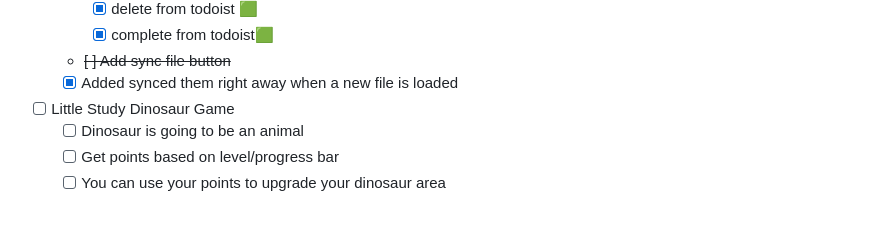
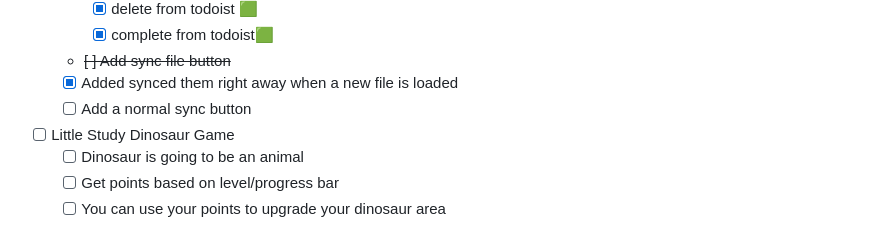
Before and after one commit to Mason-Dino/StudySync, a Markdown page: README.md, the part around the change. Rendered like a GitHub page.

Commit message:
added a new task

```diff
--- a/README.md
+++ b/README.md
@@ -110,6 +110,7 @@ Coming Soon:
 
     - ~~[ ] Add sync file button~~
     - [x] Added synced them right away when a new file is loaded
+    - [ ] Add a normal sync button
 
 - [ ] Little Study Dinosaur Game
     - [ ] Dinosaur is going to be an animal
```
